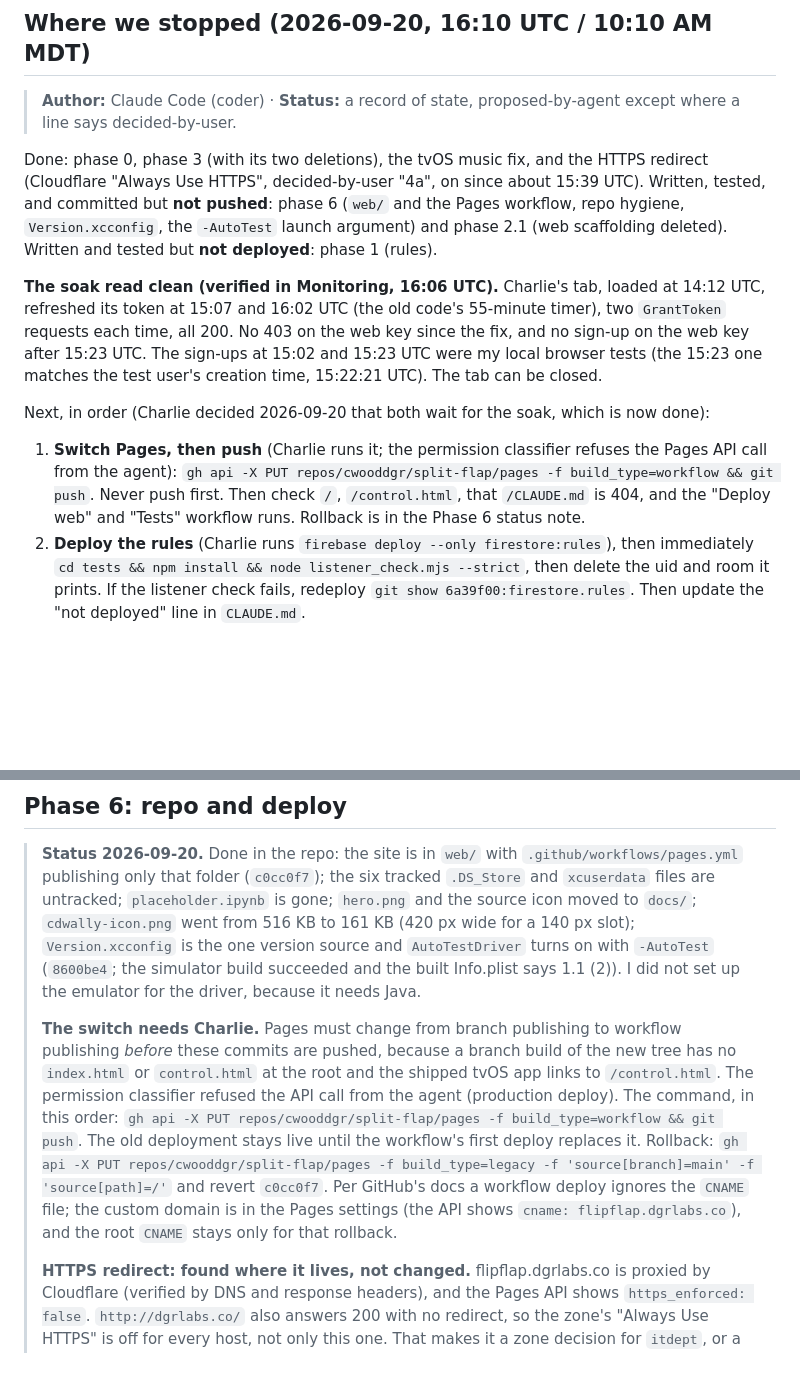
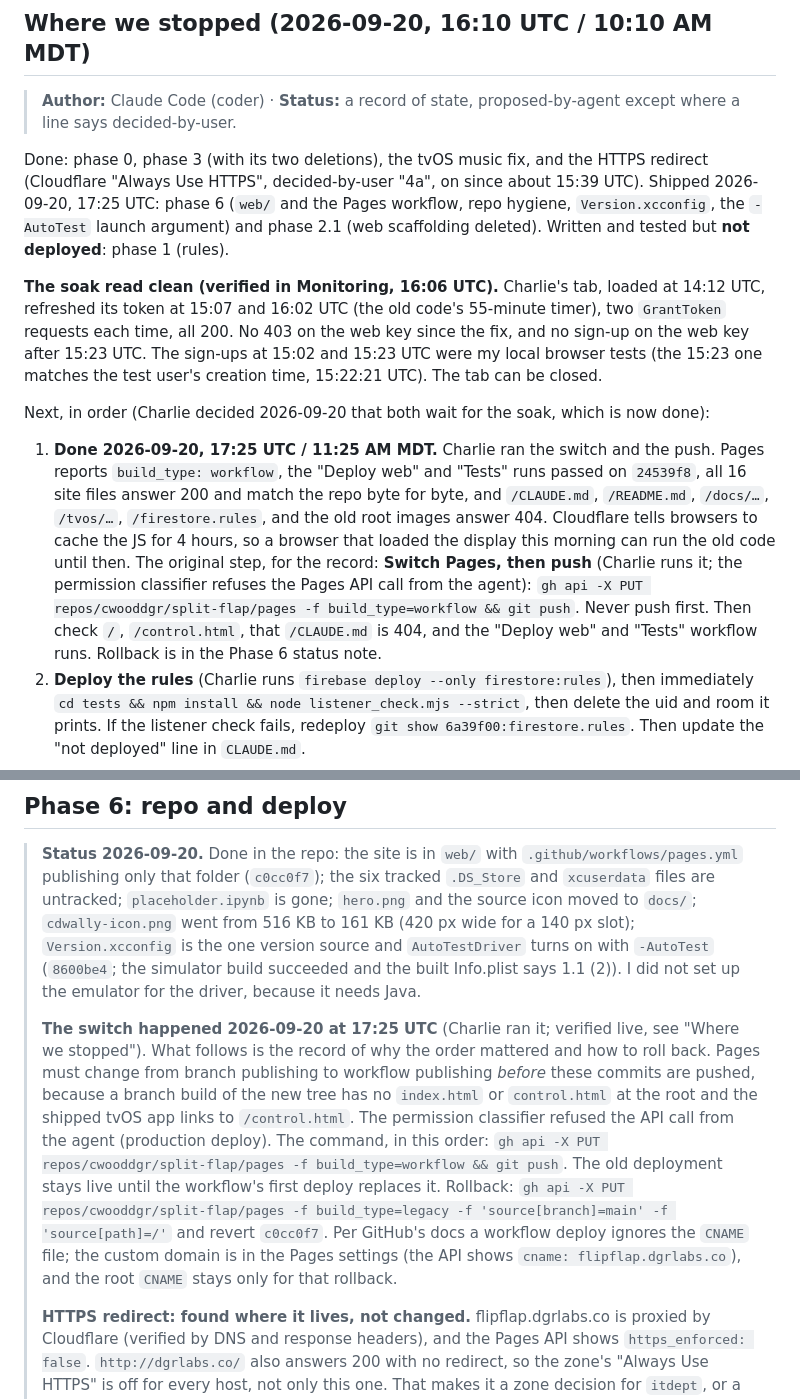
Before and after one commit to cwooddgr/split-flap, a Markdown page: docs/AUDIT_2026-09.md, 2 parts joined by grey strips. GitHub-like rendering; blank space fills up the shorter version.

Commit message:
Audit: the web/ move and the scaffolding removal are live and verified
Co-Authored-By: Claude Fable 5.1 <noreply@anthropic.com>

```diff
--- a/docs/AUDIT_2026-09.md
+++ b/docs/AUDIT_2026-09.md
@@ -8,13 +8,13 @@
 
 > **Author:** Claude Code (coder) · **Status:** a record of state, proposed-by-agent except where a line says decided-by-user.
 
-Done: phase 0, phase 3 (with its two deletions), the tvOS music fix, and the HTTPS redirect (Cloudflare "Always Use HTTPS", decided-by-user "4a", on since about 15:39 UTC). Written, tested, and committed but **not pushed**: phase 6 (`web/` and the Pages workflow, repo hygiene, `Version.xcconfig`, the `-AutoTest` launch argument) and phase 2.1 (web scaffolding deleted). Written and tested but **not deployed**: phase 1 (rules).
+Done: phase 0, phase 3 (with its two deletions), the tvOS music fix, and the HTTPS redirect (Cloudflare "Always Use HTTPS", decided-by-user "4a", on since about 15:39 UTC). Shipped 2026-09-20, 17:25 UTC: phase 6 (`web/` and the Pages workflow, repo hygiene, `Version.xcconfig`, the `-AutoTest` launch argument) and phase 2.1 (web scaffolding deleted). Written and tested but **not deployed**: phase 1 (rules).
 
 **The soak read clean (verified in Monitoring, 16:06 UTC).** Charlie's tab, loaded at 14:12 UTC, refreshed its token at 15:07 and 16:02 UTC (the old code's 55-minute timer), two `GrantToken` requests each time, all 200. No 403 on the web key since the fix, and no sign-up on the web key after 15:23 UTC. The sign-ups at 15:02 and 15:23 UTC were my local browser tests (the 15:23 one matches the test user's creation time, 15:22:21 UTC). The tab can be closed.
 
 Next, in order (Charlie decided 2026-09-20 that both wait for the soak, which is now done):
 
-1. **Switch Pages, then push** (Charlie runs it; the permission classifier refuses the Pages API call from the agent): `gh api -X PUT repos/cwooddgr/split-flap/pages -f build_type=workflow && git push`. Never push first. Then check `/`, `/control.html`, that `/CLAUDE.md` is 404, and the "Deploy web" and "Tests" workflow runs. Rollback is in the Phase 6 status note.
+1. **Done 2026-09-20, 17:25 UTC / 11:25 AM MDT.** Charlie ran the switch and the push. Pages reports `build_type: workflow`, the "Deploy web" and "Tests" runs passed on `24539f8`, all 16 site files answer 200 and match the repo byte for byte, and `/CLAUDE.md`, `/README.md`, `/docs/…`, `/tvos/…`, `/firestore.rules`, and the old root images answer 404. Cloudflare tells browsers to cache the JS for 4 hours, so a browser that loaded the display this morning can run the old code until then. The original step, for the record: **Switch Pages, then push** (Charlie runs it; the permission classifier refuses the Pages API call from the agent): `gh api -X PUT repos/cwooddgr/split-flap/pages -f build_type=workflow && git push`. Never push first. Then check `/`, `/control.html`, that `/CLAUDE.md` is 404, and the "Deploy web" and "Tests" workflow runs. Rollback is in the Phase 6 status note.
 2. **Deploy the rules** (Charlie runs `firebase deploy --only firestore:rules`), then immediately `cd tests && npm install && node listener_check.mjs --strict`, then delete the uid and room it prints. If the listener check fails, redeploy `git show 6a39f00:firestore.rules`. Then update the "not deployed" line in `CLAUDE.md`.
 3. **Phase 4**, the web display engine and sound. Not started on purpose: it changes how the board looks and sounds, so Charlie should see and hear it, and it should not sit on top of an unshipped deploy change.
 4. tvOS 1.2 when Charlie calls it. `main` holds the ambient audio session fix, the new layout port, the version file, and the launch argument.
@@ -171,7 +171,7 @@ Order matters: fix the key, run a web display for a few hours, confirm nothing n
 
 > **Status 2026-09-20.** Done in the repo: the site is in `web/` with `.github/workflows/pages.yml` publishing only that folder (`c0cc0f7`); the six tracked `.DS_Store` and `xcuserdata` files are untracked; `placeholder.ipynb` is gone; `hero.png` and the source icon moved to `docs/`; `cdwally-icon.png` went from 516 KB to 161 KB (420 px wide for a 140 px slot); `Version.xcconfig` is the one version source and `AutoTestDriver` turns on with `-AutoTest` (`8600be4`; the simulator build succeeded and the built Info.plist says 1.1 (2)). I did not set up the emulator for the driver, because it needs Java.
 >
-> **The switch needs Charlie.** Pages must change from branch publishing to workflow publishing *before* these commits are pushed, because a branch build of the new tree has no `index.html` or `control.html` at the root and the shipped tvOS app links to `/control.html`. The permission classifier refused the API call from the agent (production deploy). The command, in this order: `gh api -X PUT repos/cwooddgr/split-flap/pages -f build_type=workflow && git push`. The old deployment stays live until the workflow's first deploy replaces it. Rollback: `gh api -X PUT repos/cwooddgr/split-flap/pages -f build_type=legacy -f 'source[branch]=main' -f 'source[path]=/'` and revert `c0cc0f7`. Per GitHub's docs a workflow deploy ignores the `CNAME` file; the custom domain is in the Pages settings (the API shows `cname: flipflap.dgrlabs.co`), and the root `CNAME` stays only for that rollback.
+> **The switch happened 2026-09-20 at 17:25 UTC** (Charlie ran it; verified live, see "Where we stopped"). What follows is the record of why the order mattered and how to roll back. Pages must change from branch publishing to workflow publishing *before* these commits are pushed, because a branch build of the new tree has no `index.html` or `control.html` at the root and the shipped tvOS app links to `/control.html`. The permission classifier refused the API call from the agent (production deploy). The command, in this order: `gh api -X PUT repos/cwooddgr/split-flap/pages -f build_type=workflow && git push`. The old deployment stays live until the workflow's first deploy replaces it. Rollback: `gh api -X PUT repos/cwooddgr/split-flap/pages -f build_type=legacy -f 'source[branch]=main' -f 'source[path]=/'` and revert `c0cc0f7`. Per GitHub's docs a workflow deploy ignores the `CNAME` file; the custom domain is in the Pages settings (the API shows `cname: flipflap.dgrlabs.co`), and the root `CNAME` stays only for that rollback.
 >
 > **HTTPS redirect: found where it lives, not changed.** flipflap.dgrlabs.co is proxied by Cloudflare (verified by DNS and response headers), and the Pages API shows `https_enforced: false`. `http://dgrlabs.co/` also answers 200 with no redirect, so the zone's "Always Use HTTPS" is off for every host, not only this one. That makes it a zone decision for `itdept`, or a redirect rule scoped to this hostname; either is Charlie's call.
 >
```
